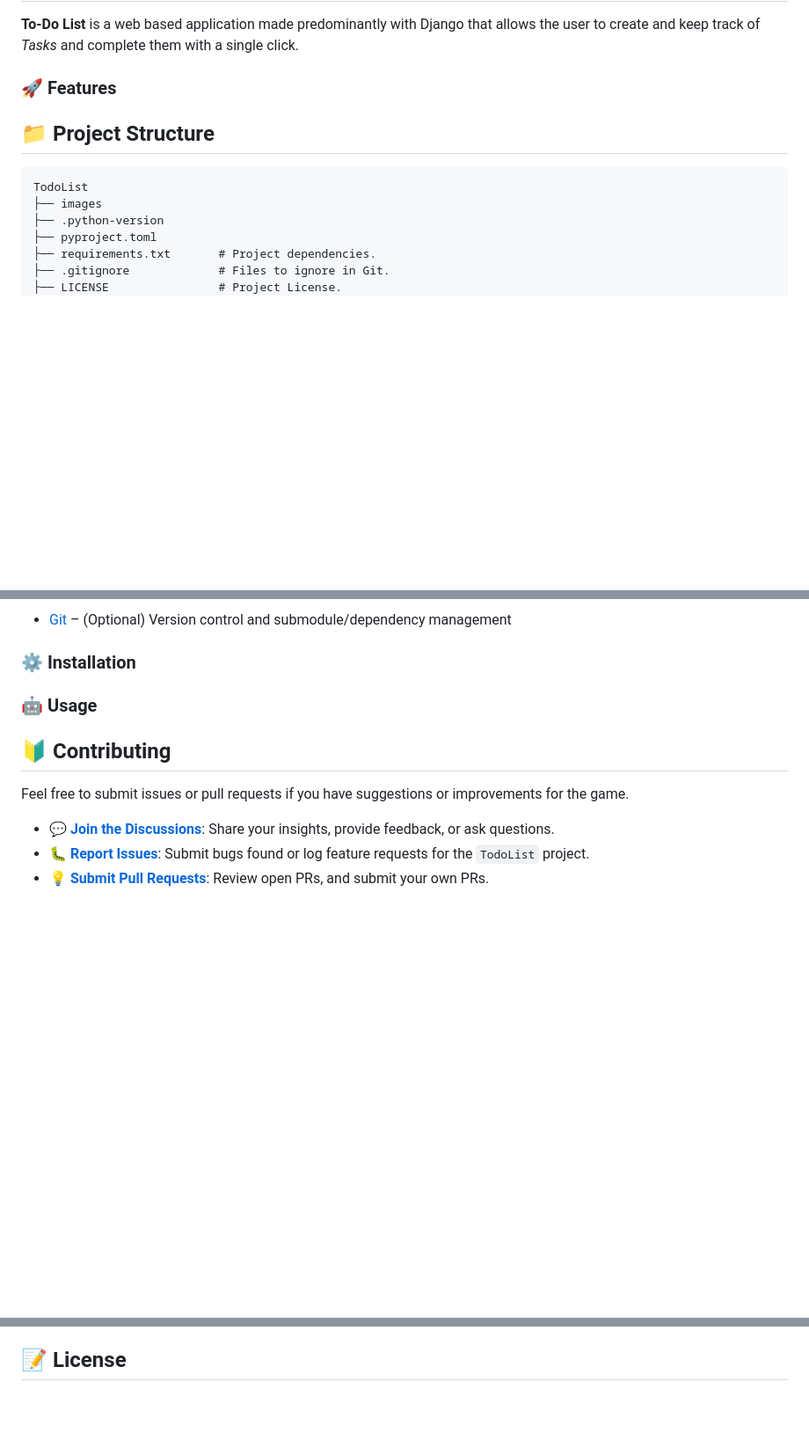
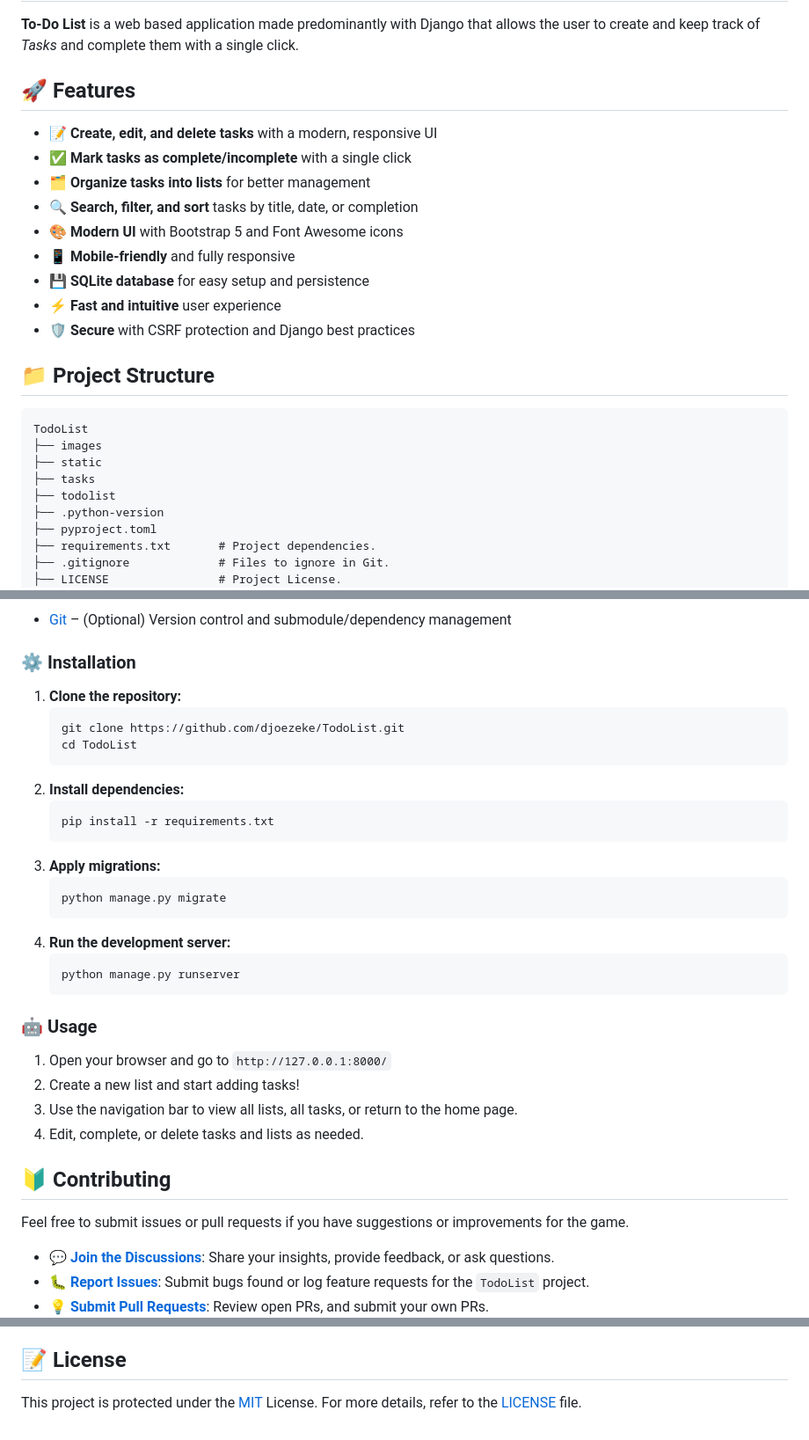
Before and after one commit to djoezeke/TodoList, a Markdown page: README.md, 3 parts joined by grey strips. Shown: that part at 88% size. Drawn GitHub-style; blank space fills up the shorter version.

Commit message:
[DOCS] README.md : update features section, enhance installation and usage instructions, and add acknowledgments

````diff
--- a/README.md
+++ b/README.md
@@ -42,40 +42,42 @@ The **To-Do List Application** enables users to manage and organize their tasks
 
 **To-Do List** is a web based application made predominantly with Django that allows the user to create and keep track of _Tasks_ and complete them with a single click.
 
-### 🚀 Features
+## 🚀 Features
+
+- 📝 **Create, edit, and delete tasks** with a modern, responsive UI
+- ✅ **Mark tasks as complete/incomplete** with a single click
+- 🗂️ **Organize tasks into lists** for better management
+- 🔍 **Search, filter, and sort** tasks by title, date, or completion
+- 🎨 **Modern UI** with Bootstrap 5 and Font Awesome icons
+- 📱 **Mobile-friendly** and fully responsive
+- 💾 **SQLite database** for easy setup and persistence
+- ⚡ **Fast and intuitive** user experience
+- 🛡️ **Secure** with CSRF protection and Django best practices
 
 <!--
-- Dead simple
-- Easily Create, Update
-- Simple UI
-- Blazing fast
-
-- Add, edit, and delete todo items
-- Mark todos as complete
-- Real-time updates without page reloads
-- SQLite database integration
-
-- ### 📄 Create Tasks
-  - Users can add new tasks to their to-do list.
-  - For example, you might input: "Buy groceries," "Finish report," or "Call Mom."
-
-2. **Update Tasks:**
-   - Mark tasks as completed or update their status.
-   - You can set priorities, due dates, or additional notes for each task.
-
 ✔️ Complete Tasks
 🌠 Move Task
 ❌ Delete Task
 🌟 Select Tasks
 💼 Create Folders
 📁 Open Folder
-❌ Delete Folder -->
+❌ Delete Folder
+-->
+
+<!-- #### Example Screenshots
+
+<p align="center">
+   <img src="images/to-do-list.jpg" alt="To-Do List UI" width="600"/>
+</p> -->
 
 ## 📁 Project Structure
 
 ```
 TodoList
 ├── images
+├── static
+├── tasks
+├── todolist
 ├── .python-version
 ├── pyproject.toml
 ├── requirements.txt       # Project dependencies.
@@ -96,7 +98,30 @@ TodoList
 
 ### ⚙️ Installation
 
+1. **Clone the repository:**
+   ```bash
+   git clone https://github.com/djoezeke/TodoList.git
+   cd TodoList
+   ```
+2. **Install dependencies:**
+   ```bash
+   pip install -r requirements.txt
+   ```
+3. **Apply migrations:**
+   ```bash
+   python manage.py migrate
+   ```
+4. **Run the development server:**
+   ```bash
+   python manage.py runserver
+   ```
+
 ### 🤖 Usage
+
+1. Open your browser and go to `http://127.0.0.1:8000/`
+2. Create a new list and start adding tasks!
+3. Use the navigation bar to view all lists, all tasks, or return to the home page.
+4. Edit, complete, or delete tasks and lists as needed.
 
 ## 🔰 Contributing
 
@@ -153,2 +189,5 @@ We would like to express our gratitude to the following projects and individuals
 
 ## 📝 License
+
+This project is protected under the [MIT](LICENSE) License.
+For more details, refer to the [LICENSE](LICENSE) file.
````
Also changed, not shown: other parts of README.md (+11 -0 lines).
